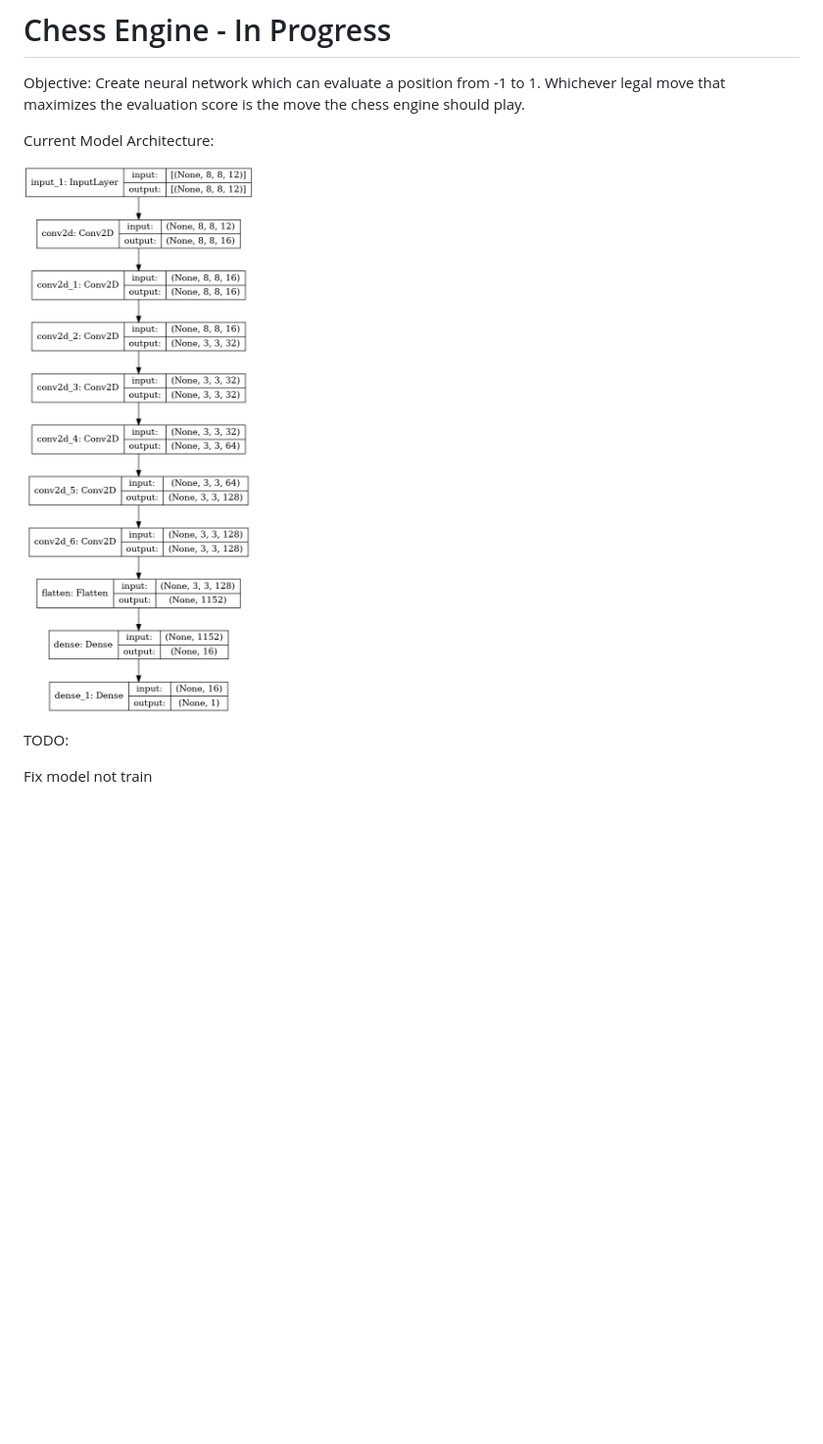
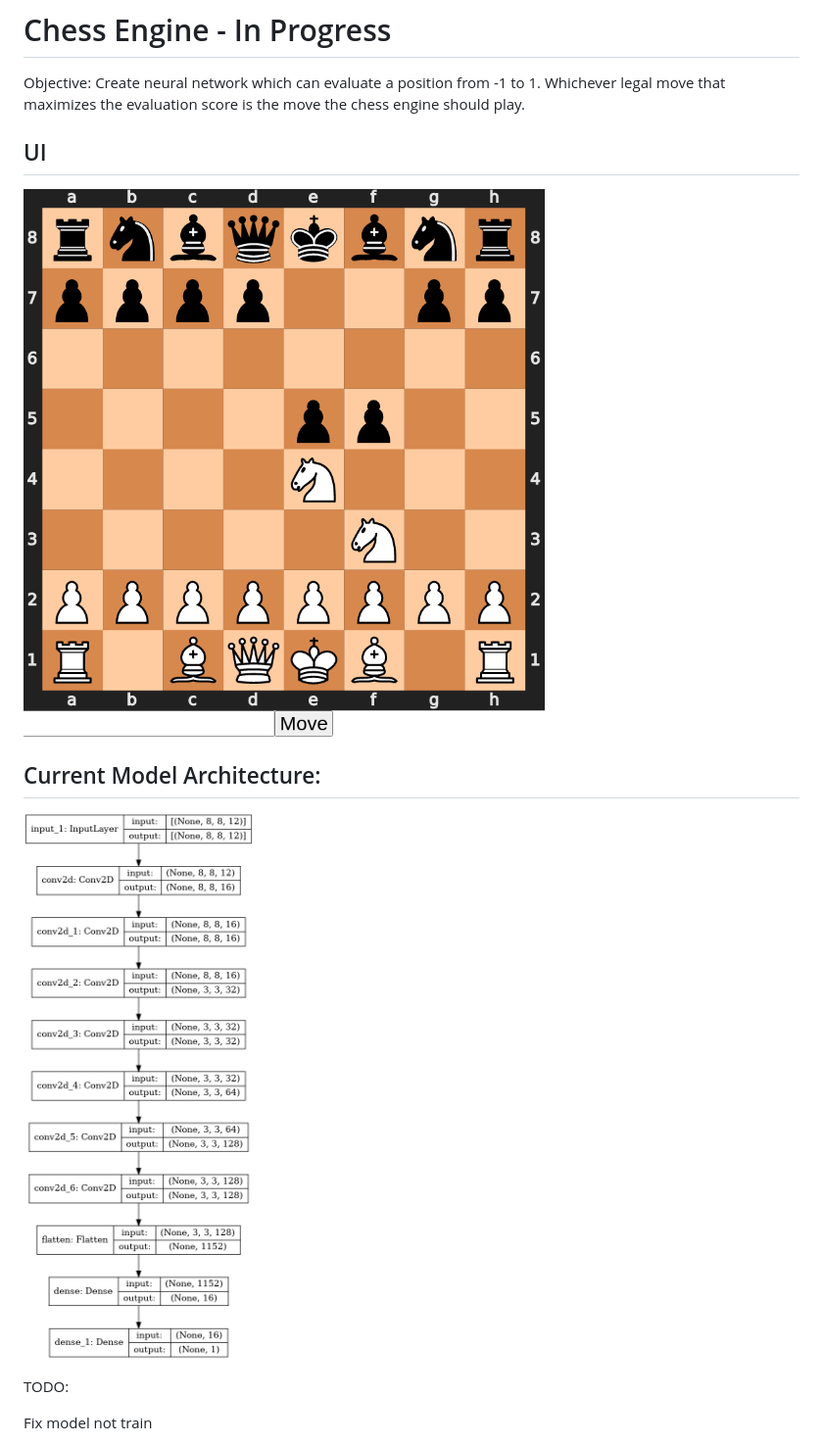
Before and after one commit to aoberai/chess-engine, a Markdown page: README.md, the part around the change. Shown: that part at 98% size. Drawn GitHub-style; pictures changed too: assets/UI.png (added); blank space fills up the shorter version.

```diff
--- a/README.md
+++ b/README.md
@@ -1,9 +1,13 @@
 # Chess Engine - In Progress
 Objective: Create neural network which can evaluate a position from -1 to 1. Whichever legal move that maximizes the evaluation score is the move the chess engine should play.
 
-Current Model Architecture:
+## UI
 
-![Model](./model.png)
+![UI](./assets/UI.png)
+
+## Current Model Architecture:
+
+![Model](./assets/model.png)
 
 TODO:
 
```
Also changed, not shown: assets/model.png (renamed from model.png), 2 other files.
